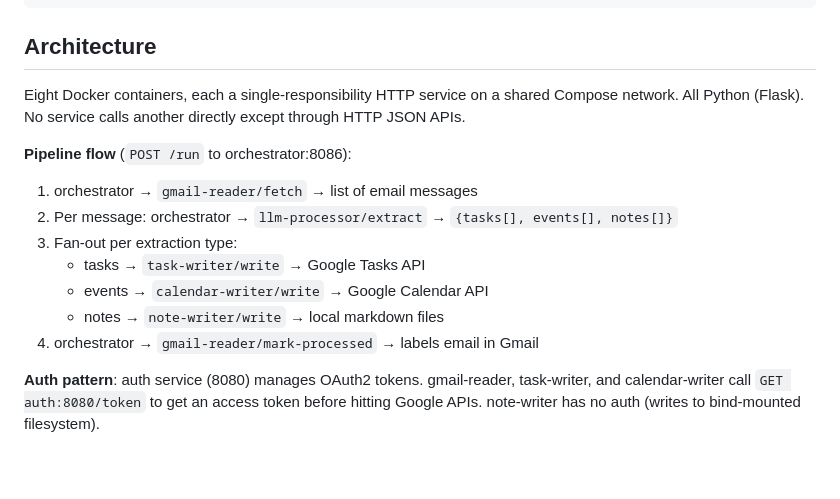
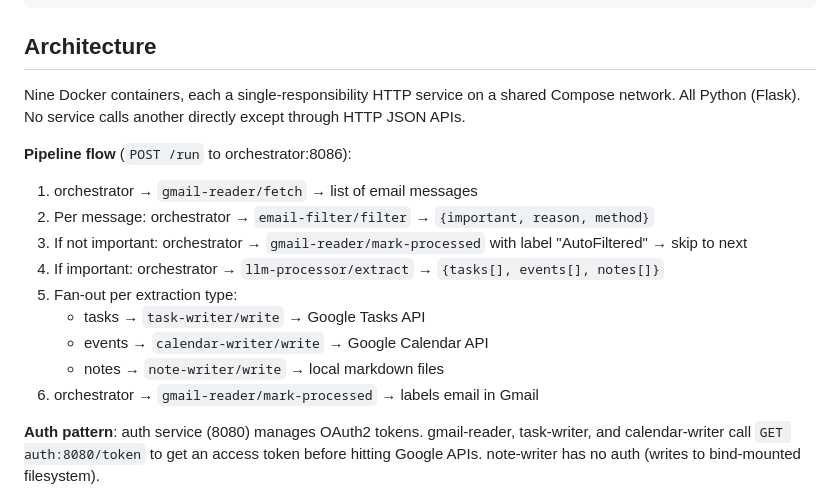
Before and after one commit to jehoshua02/personal-automation, a Markdown page: CLAUDE.md, the part around the change. GitHub-like rendering; blank space fills up the shorter version.

```diff
--- a/CLAUDE.md
+++ b/CLAUDE.md
@@ -36,16 +36,18 @@ docker compose exec ollama ollama pull <model-name>
 
 ## Architecture
 
-Eight Docker containers, each a single-responsibility HTTP service on a shared Compose network. All Python (Flask). No service calls another directly except through HTTP JSON APIs.
+Nine Docker containers, each a single-responsibility HTTP service on a shared Compose network. All Python (Flask). No service calls another directly except through HTTP JSON APIs.
 
 **Pipeline flow** (`POST /run` to orchestrator:8086):
 1. orchestrator → `gmail-reader/fetch` → list of email messages
-2. Per message: orchestrator → `llm-processor/extract` → `{tasks[], events[], notes[]}`
-3. Fan-out per extraction type:
+2. Per message: orchestrator → `email-filter/filter` → `{important, reason, method}`
+3. If not important: orchestrator → `gmail-reader/mark-processed` with label "AutoFiltered" → skip to next
+4. If important: orchestrator → `llm-processor/extract` → `{tasks[], events[], notes[]}`
+5. Fan-out per extraction type:
    - tasks → `task-writer/write` → Google Tasks API
    - events → `calendar-writer/write` → Google Calendar API
    - notes → `note-writer/write` → local markdown files
-4. orchestrator → `gmail-reader/mark-processed` → labels email in Gmail
+6. orchestrator → `gmail-reader/mark-processed` → labels email in Gmail
 
 **Auth pattern**: auth service (8080) manages OAuth2 tokens. gmail-reader, task-writer, and calendar-writer call `GET auth:8080/token` to get an access token before hitting Google APIs. note-writer has no auth (writes to bind-mounted filesystem).
 
```
Also changed, not shown: project/2-doing/018-email-importance-filter.md (+10 -17 lines).
